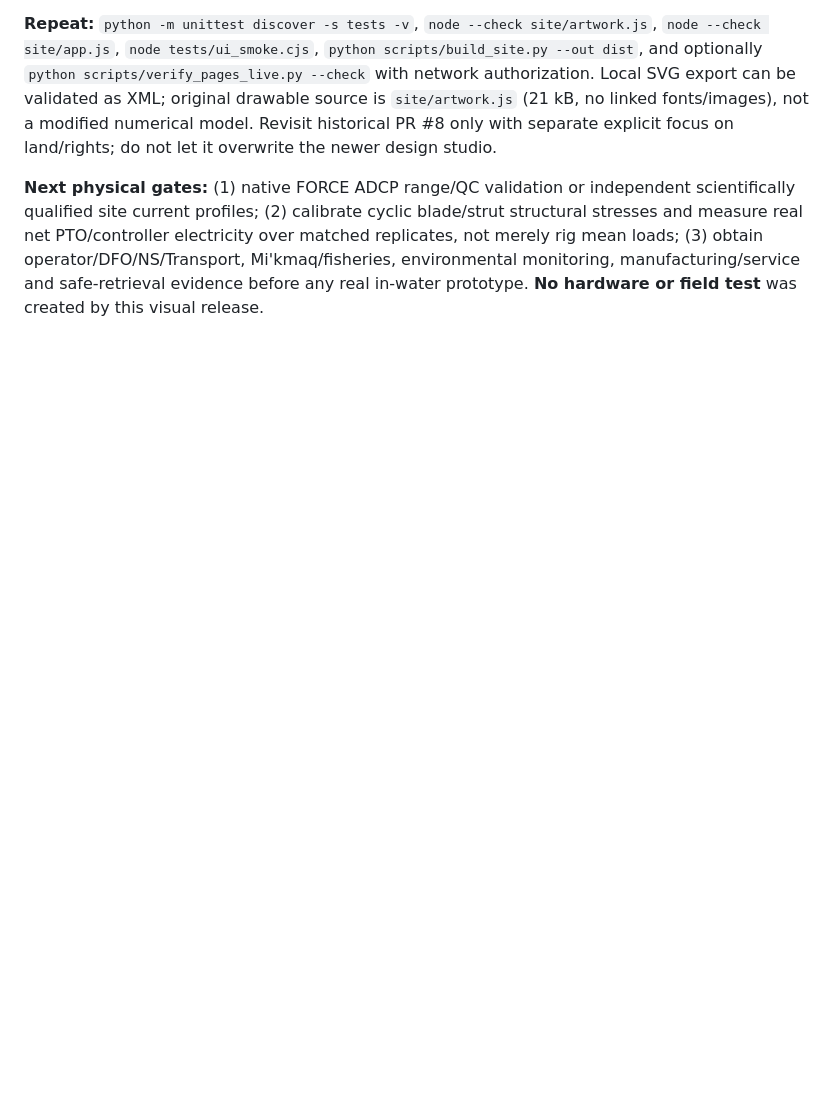
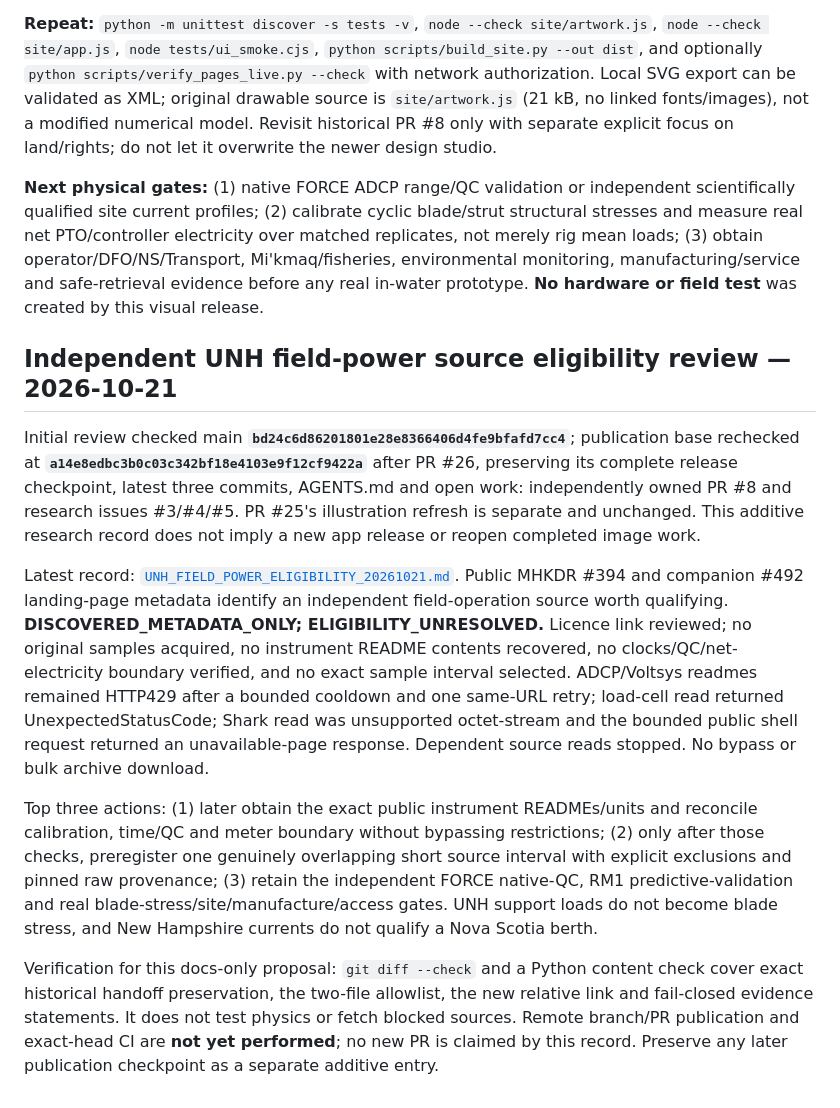
Before and after one commit to JeremyHennessy/TidalTurbine, a Markdown page: docs/CONTINUATION.md, the part around the change. Rendered like a GitHub page; blank space fills up the shorter version.

Commit message:
Record unresolved independent UNH field-power source eligibility (#27)

```diff
--- a/docs/CONTINUATION.md
+++ b/docs/CONTINUATION.md
@@ -295,3 +295,14 @@ This verified release supersedes the preceding branch-proposal notice (not the h
 **Repeat:** `python -m unittest discover -s tests -v`, `node --check site/artwork.js`, `node --check site/app.js`, `node tests/ui_smoke.cjs`, `python scripts/build_site.py --out dist`, and optionally `python scripts/verify_pages_live.py --check` with network authorization. Local SVG export can be validated as XML; original drawable source is `site/artwork.js` (21 kB, no linked fonts/images), not a modified numerical model. Revisit historical PR #8 only with separate explicit focus on land/rights; do not let it overwrite the newer design studio.
 
 **Next physical gates:** (1) native FORCE ADCP range/QC validation or independent scientifically qualified site current profiles; (2) calibrate cyclic blade/strut structural stresses and measure real net PTO/controller electricity over matched replicates, not merely rig mean loads; (3) obtain operator/DFO/NS/Transport, Mi'kmaq/fisheries, environmental monitoring, manufacturing/service and safe-retrieval evidence before any real in-water prototype. **No hardware or field test** was created by this visual release.
+
+
+## Independent UNH field-power source eligibility review — 2026-10-21
+
+Initial review checked main **`bd24c6d86201801e28e8366406d4fe9bfafd7cc4`**; publication base rechecked at **`a14e8edbc3b0c03c342bf18e4103e9f12cf9422a`** after PR #26, preserving its complete release checkpoint, latest three commits, AGENTS.md and open work: independently owned PR #8 and research issues #3/#4/#5. PR #25's illustration refresh is separate and unchanged. This additive research record does not imply a new app release or reopen completed image work.
+
+Latest record: [`UNH_FIELD_POWER_ELIGIBILITY_20261021.md`](UNH_FIELD_POWER_ELIGIBILITY_20261021.md). Public MHKDR #394 and companion #492 landing-page metadata identify an independent field-operation source worth qualifying. **DISCOVERED_METADATA_ONLY; ELIGIBILITY_UNRESOLVED.** Licence link reviewed; no original samples acquired, no instrument README contents recovered, no clocks/QC/net-electricity boundary verified, and no exact sample interval selected. ADCP/Voltsys readmes remained HTTP429 after a bounded cooldown and one same-URL retry; load-cell read returned UnexpectedStatusCode; Shark read was unsupported octet-stream and the bounded public shell request returned an unavailable-page response. Dependent source reads stopped. No bypass or bulk archive download.
+
+Top three actions: (1) later obtain the exact public instrument READMEs/units and reconcile calibration, time/QC and meter boundary without bypassing restrictions; (2) only after those checks, preregister one genuinely overlapping short source interval with explicit exclusions and pinned raw provenance; (3) retain the independent FORCE native-QC, RM1 predictive-validation and real blade-stress/site/manufacture/access gates. UNH support loads do not become blade stress, and New Hampshire currents do not qualify a Nova Scotia berth.
+
+Verification for this docs-only proposal: `git diff --check` and a Python content check cover exact historical handoff preservation, the two-file allowlist, the new relative link and fail-closed evidence statements. It does not test physics or fetch blocked sources. Remote branch/PR publication and exact-head CI are **not yet performed**; no new PR is claimed by this record. Preserve any later publication checkpoint as a separate additive entry.
```
Also changed, not shown: docs/UNH_FIELD_POWER_ELIGIBILITY_20261021.md (added, +44 -0 lines).
